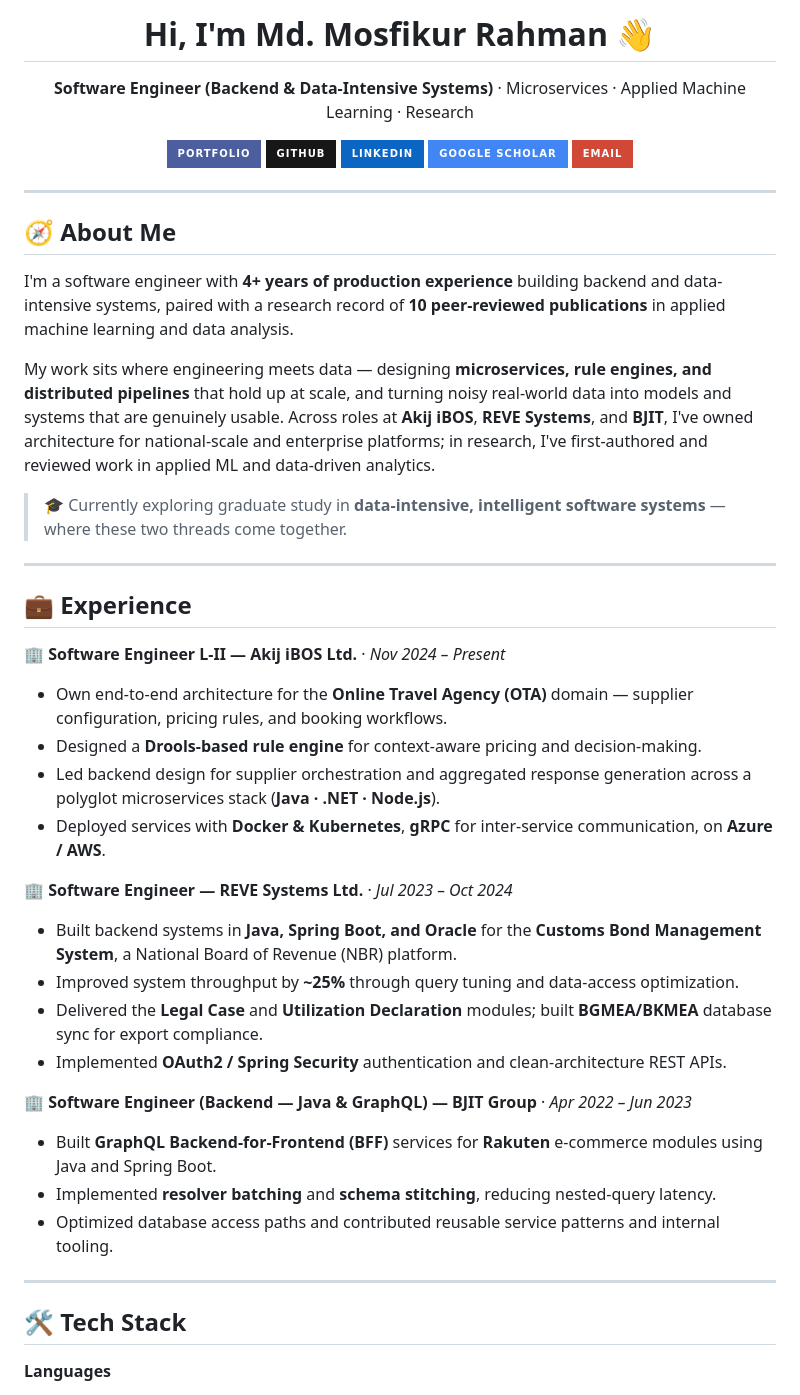
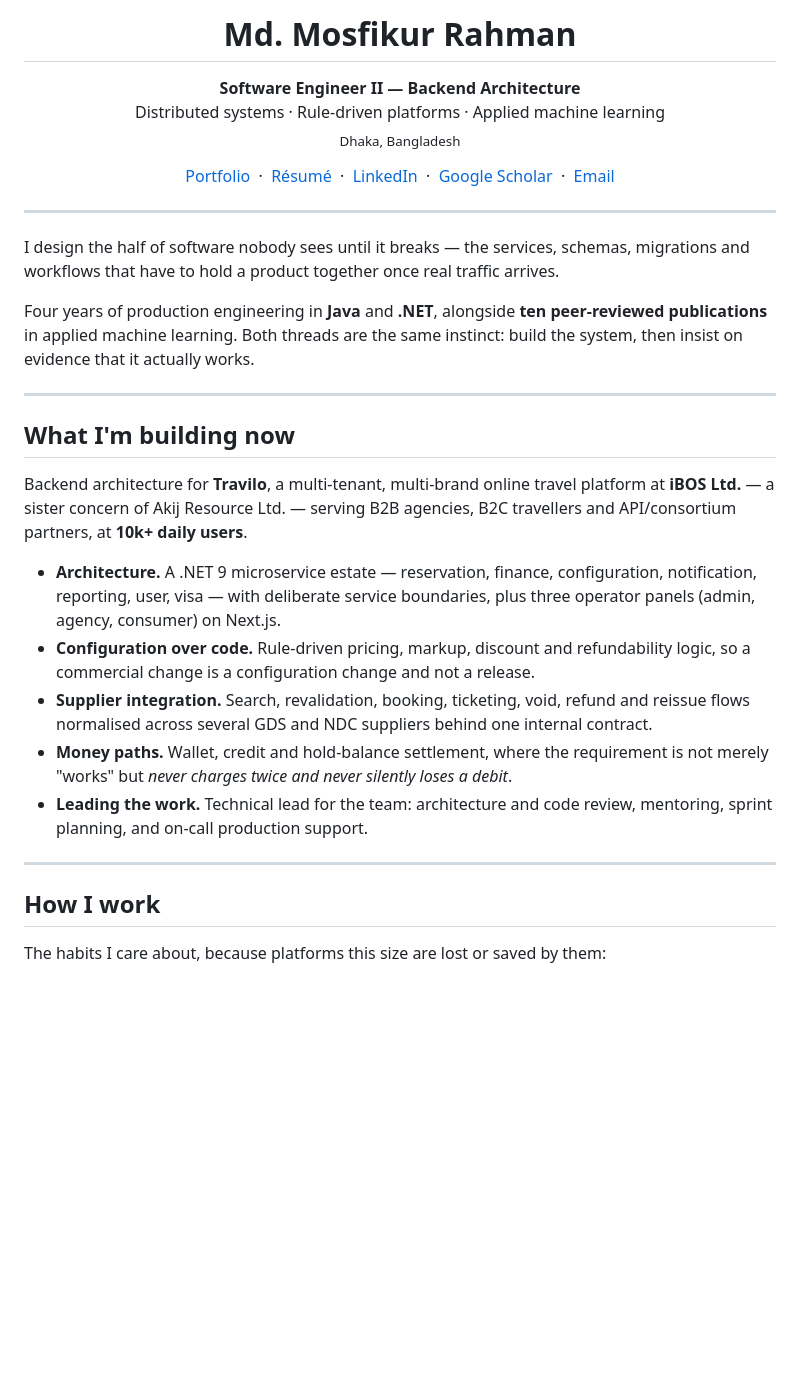
Before and after one commit to mdmosfikurrahman/mdmosfikurrahman, a Markdown page: README.md, the part around one of its changes. Drawn GitHub-style; badges without logos; blank space fills up the shorter version.

```diff
--- a/README.md
+++ b/README.md
@@ -1,51 +1,51 @@
-<h1 align="center">Hi, I'm Md. Mosfikur Rahman 👋</h1>
+<h1 align="center">Md. Mosfikur Rahman</h1>
 
 <p align="center">
-  <b>Software Engineer (Backend & Data-Intensive Systems)</b> · Microservices · Applied Machine Learning · Research
+  <b>Software Engineer II — Backend Architecture</b><br/>
+  Distributed systems · Rule-driven platforms · Applied machine learning<br/>
+  <sub>Dhaka, Bangladesh</sub>
 </p>
 
 <p align="center">
-  <a href="https://mdmosfikurrahman.github.io"><img src="https://img.shields.io/badge/Portfolio-4c5e9e?style=for-the-badge&logo=google-chrome&logoColor=white" alt="Portfolio"/></a>
-  <a href="https://github.com/mdmosfikurrahman"><img src="https://img.shields.io/badge/GitHub-181717?style=for-the-badge&logo=github&logoColor=white" alt="GitHub"/></a>
-  <a href="https://www.linkedin.com/in/mdmosfikurrahman"><img src="https://img.shields.io/badge/LinkedIn-0A66C2?style=for-the-badge&logo=linkedin&logoColor=white" alt="LinkedIn"/></a>
-  <a href="https://scholar.google.com/citations?user=mdmosfikurrahman"><img src="https://img.shields.io/badge/Google_Scholar-4285F4?style=for-the-badge&logo=googlescholar&logoColor=white" alt="Google Scholar"/></a>
-  <a href="mailto:mdmosfikurrahman.cse@gmail.com"><img src="https://img.shields.io/badge/Email-D14836?style=for-the-badge&logo=gmail&logoColor=white" alt="Email"/></a>
+  <a href="https://mdmosfikurrahman.github.io">Portfolio</a> &nbsp;·&nbsp;
+  <a href="https://mdmosfikurrahman.github.io/resume/">Résumé</a> &nbsp;·&nbsp;
+  <a href="https://www.linkedin.com/in/mdmosfikurrahman">LinkedIn</a> &nbsp;·&nbsp;
+  <a href="https://scholar.google.com/citations?user=1GAfMAEAAAAJ">Google Scholar</a> &nbsp;·&nbsp;
+  <a href="mailto:mdmosfikurrahman.cse@gmail.com">Email</a>
 </p>
 
 ---
 
-## 🧭 About Me
+I design the half of software nobody sees until it breaks — the services, schemas, migrations and
+workflows that have to hold a product together once real traffic arrives.
 
-I'm a software engineer with **4+ years of production experience** building backend and data-intensive systems, paired with a research record of **10 peer-reviewed publications** in applied machine learning and data analysis.
-
-My work sits where engineering meets data — designing **microservices, rule engines, and distributed pipelines** that hold up at scale, and turning noisy real-world data into models and systems that are genuinely usable. Across roles at **Akij iBOS**, **REVE Systems**, and **BJIT**, I've owned architecture for national-scale and enterprise platforms; in research, I've first-authored and reviewed work in applied ML and data-driven analytics.
-
-> 🎓 Currently exploring graduate study in **data-intensive, intelligent software systems** — where these two threads come together.
+Four years of production engineering in **Java** and **.NET**, alongside **ten peer-reviewed
+publications** in applied machine learning. Both threads are the same instinct: build the system, then
+insist on evidence that it actually works.
 
 ---
 
-## 💼 Experience
+## What I'm building now
 
-**🏢 Software Engineer L-II — Akij iBOS Ltd.** · *Nov 2024 – Present*
-- Own end-to-end architecture for the **Online Travel Agency (OTA)** domain — supplier configuration, pricing rules, and booking workflows.
-- Designed a **Drools-based rule engine** for context-aware pricing and decision-making.
-- Led backend design for supplier orchestration and aggregated response generation across a polyglot microservices stack (**Java · .NET · Node.js**).
-- Deployed services with **Docker & Kubernetes**, **gRPC** for inter-service communication, on **Azure / AWS**.
+Backend architecture for **Travilo**, a multi-tenant, multi-brand online travel platform at
+**iBOS Ltd.** — a sister concern of Akij Resource Ltd. — serving B2B agencies, B2C travellers and
+API/consortium partners, at **10k+ daily users**.
 
-**🏢 Software Engineer — REVE Systems Ltd.** · *Jul 2023 – Oct 2024*
-- Built backend systems in **Java, Spring Boot, and Oracle** for the **Customs Bond Management System**, a National Board of Revenue (NBR) platform.
-- Improved system throughput by **~25%** through query tuning and data-access optimization.
-- Delivered the **Legal Case** and **Utilization Declaration** modules; built **BGMEA/BKMEA** database sync for export compliance.
-- Implemented **OAuth2 / Spring Security** authentication and clean-architecture REST APIs.
-
-**🏢 Software Engineer (Backend — Java & GraphQL) — BJIT Group** · *Apr 2022 – Jun 2023*
-- Built **GraphQL Backend-for-Frontend (BFF)** services for **Rakuten** e-commerce modules using Java and Spring Boot.
-- Implemented **resolver batching** and **schema stitching**, reducing nested-query latency.
-- Optimized database access paths and contributed reusable service patterns and internal tooling.
+- **Architecture.** A .NET 9 microservice estate — reservation, finance, configuration, notification,
+  reporting, user, visa — with deliberate service boundaries, plus three operator panels (admin,
+  agency, consumer) on Next.js.
+- **Configuration over code.** Rule-driven pricing, markup, discount and refundability logic, so a
+  commercial change is a configuration change and not a release.
+- **Supplier integration.** Search, revalidation, booking, ticketing, void, refund and reissue flows
+  normalised across several GDS and NDC suppliers behind one internal contract.
+- **Money paths.** Wallet, credit and hold-balance settlement, where the requirement is not merely
+  "works" but *never charges twice and never silently loses a debit*.
+- **Leading the work.** Technical lead for the team: architecture and code review, mentoring, sprint
+  planning, and on-call production support.
 
 ---
 
-## 🛠️ Tech Stack
+## How I work
 
-**Languages**
+The habits I care about, because platforms this size are lost or saved by them:
 
```
Also changed, not shown: other parts of README.md (+79 -59 lines).
